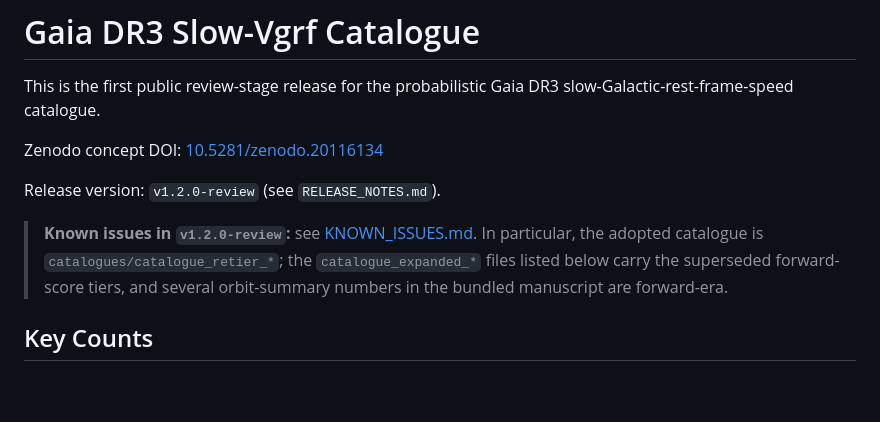
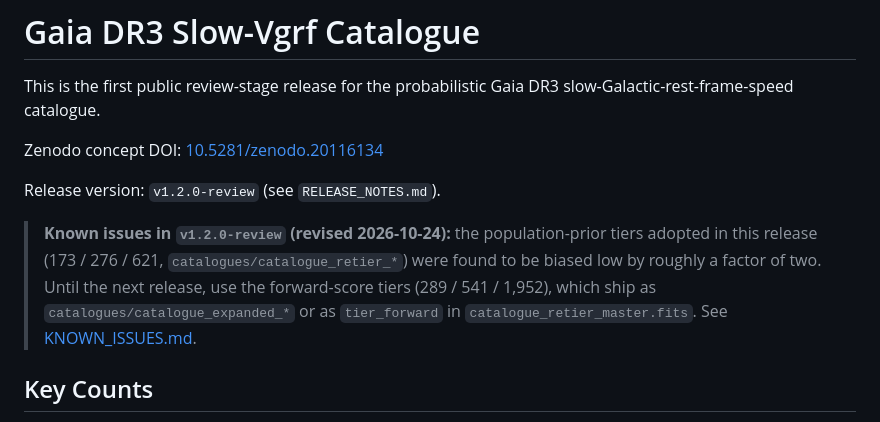
Before and after one commit to wodvik/gaia-slow-vgrf-catalogue, a Markdown page: README.md, the part around the change. Drawn GitHub-style; blank space fills up the shorter version.

```diff
--- a/README.md
+++ b/README.md
@@ -7,7 +7,7 @@ Zenodo concept DOI: [10.5281/zenodo.20116134](https://doi.org/10.5281/zenodo.201
 
 Release version: `v1.2.0-review` (see `RELEASE_NOTES.md`).
 
-> **Known issues in `v1.2.0-review`:** see [KNOWN_ISSUES.md](KNOWN_ISSUES.md). In particular, the adopted catalogue is `catalogues/catalogue_retier_*`; the `catalogue_expanded_*` files listed below carry the superseded forward-score tiers, and several orbit-summary numbers in the bundled manuscript are forward-era.
+> **Known issues in `v1.2.0-review` (revised 2026-10-24):** the population-prior tiers adopted in this release (173 / 276 / 621, `catalogues/catalogue_retier_*`) were found to be biased low by roughly a factor of two. Until the next release, use the forward-score tiers (289 / 541 / 1,952), which ship as `catalogues/catalogue_expanded_*` or as `tier_forward` in `catalogue_retier_master.fits`. See [KNOWN_ISSUES.md](KNOWN_ISSUES.md).
 
 ## Key Counts
 
```
Also changed, not shown: KNOWN_ISSUES.md (+87 -47 lines).
